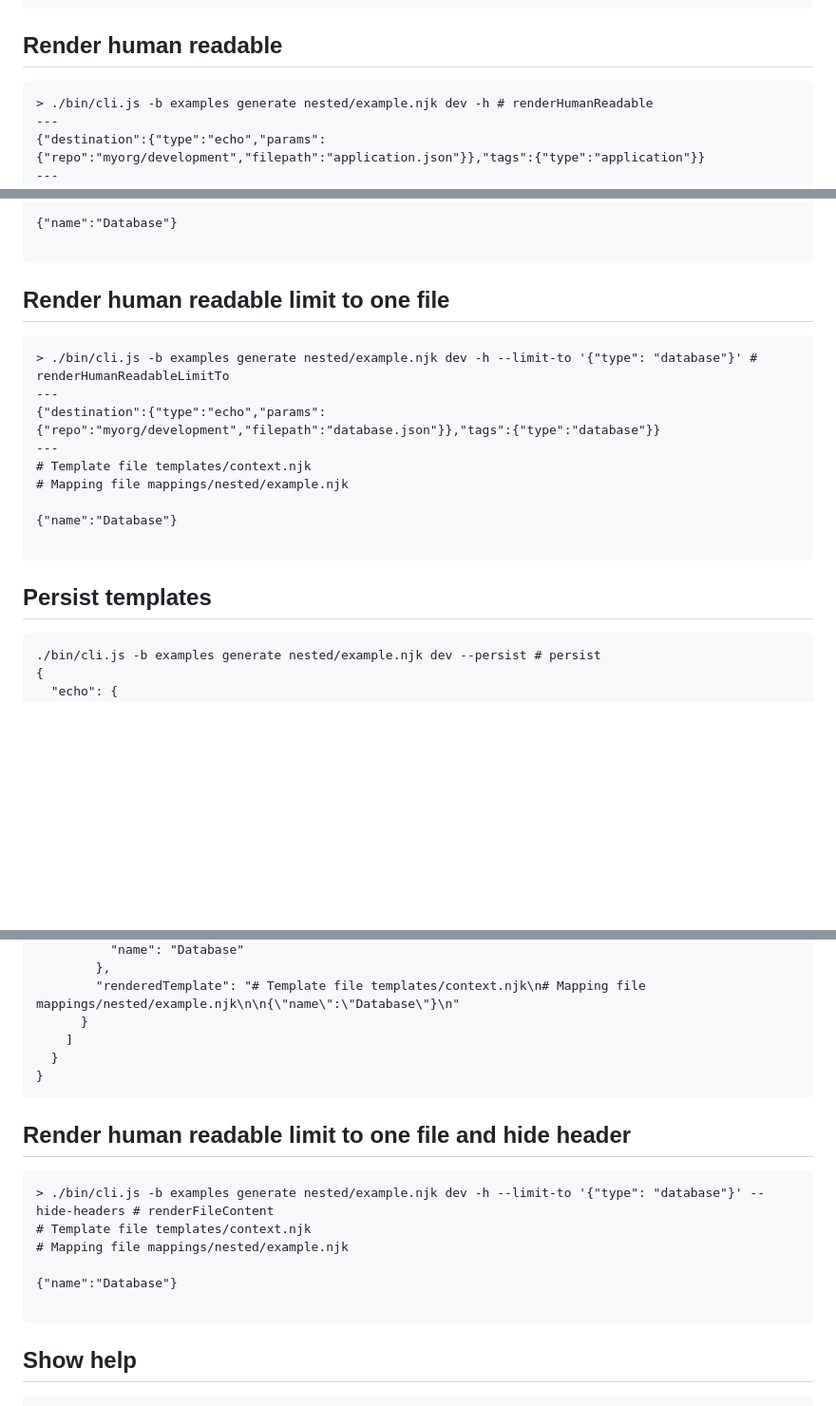
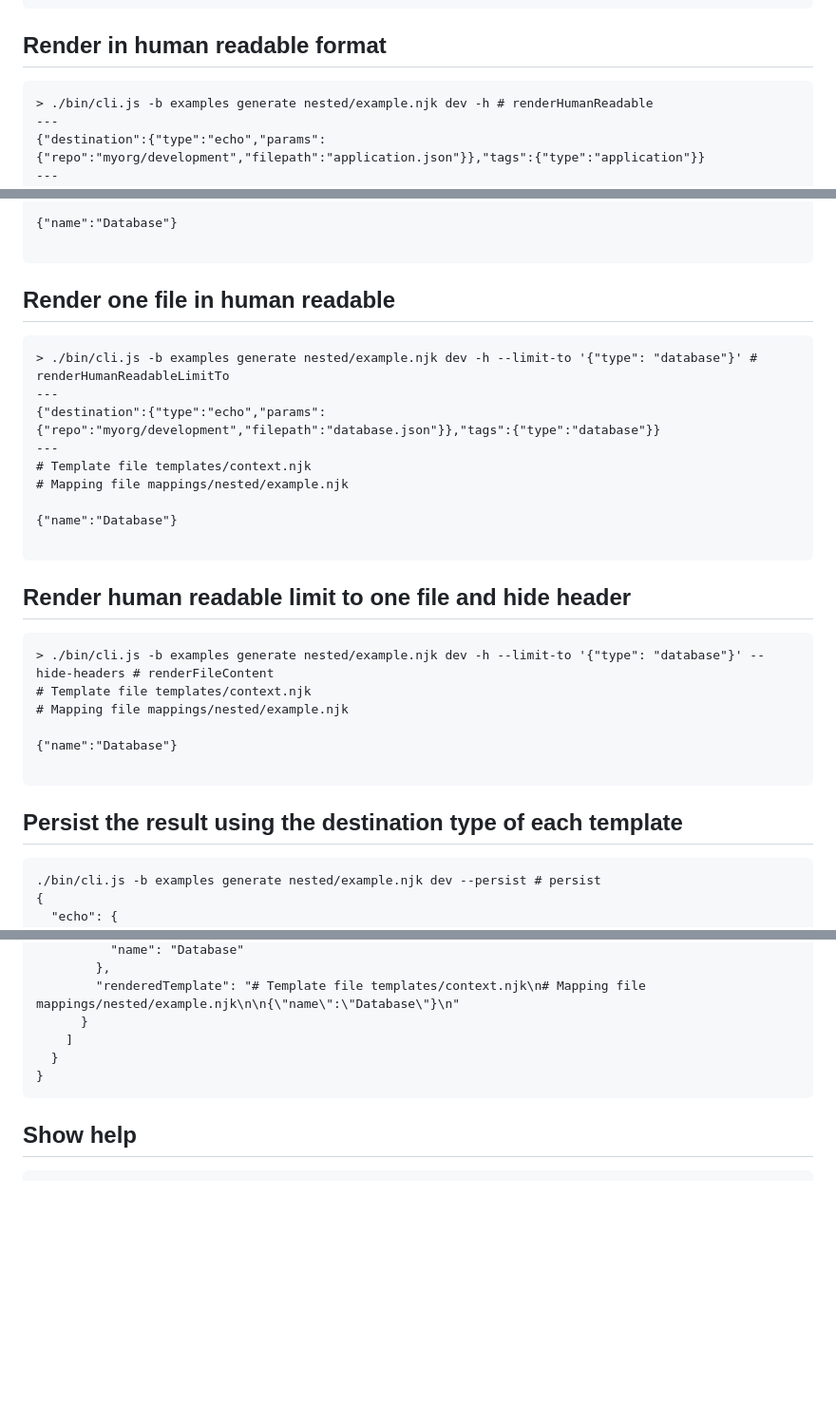
Before and after one commit to gitops-toolbox/templator, a Markdown page: README.md, 3 parts joined by grey strips. Shown: that part at 95% size. Rendered like a GitHub page; blank space fills up the shorter version.

````diff
--- a/README.md
+++ b/README.md
@@ -233,7 +211,7 @@ Using context-selector as json
 }
 ```
 
-## Render human readable
+## Render in human readable format
 
 ```
 > ./bin/cli.js -b examples generate nested/example.njk dev -h # renderHumanReadable
@@ -255,7 +233,7 @@ Using context-selector as json
 
 ```
 
-## Render human readable limit to one file
+## Render one file in human readable
 
 ```
 > ./bin/cli.js -b examples generate nested/example.njk dev -h --limit-to '{"type": "database"}' # renderHumanReadableLimitTo
@@ -269,7 +247,18 @@ Using context-selector as json
 
 ```
 
-## Persist templates
+## Render human readable limit to one file and hide header
+
+```
+> ./bin/cli.js -b examples generate nested/example.njk dev -h --limit-to '{"type": "database"}' --hide-headers # renderFileContent
+# Template file templates/context.njk
+# Mapping file mappings/nested/example.njk
+
+{"name":"Database"}
+
+```
+
+## Persist the result using the destination type of each template
 
 ```
 ./bin/cli.js -b examples generate nested/example.njk dev --persist # persist
@@ -317,17 +306,6 @@ Using context-selector as json
 }
 ```
 
-## Render human readable limit to one file and hide header
-
-```
-> ./bin/cli.js -b examples generate nested/example.njk dev -h --limit-to '{"type": "database"}' --hide-headers # renderFileContent
-# Template file templates/context.njk
-# Mapping file mappings/nested/example.njk
-
-{"name":"Database"}
-
-```
-
 ## Show help
 
 ```
````
Also changed, not shown: other parts of README.md (+61 -37 lines), examples/flow.gif (added).
